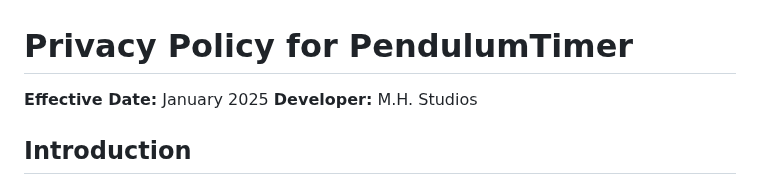
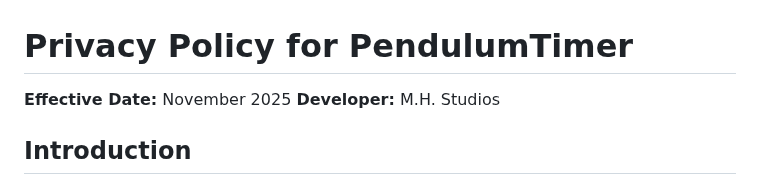
Before and after one commit to Mhstudios-dev/pendy-privacy-policy, a Markdown page: index.md, the part around the change. GitHub-like rendering.

```diff
--- a/index.md
+++ b/index.md
@@ -1,6 +1,6 @@
 # Privacy Policy for PendulumTimer
 
-**Effective Date:** January 2025
+**Effective Date:** November 2025
 **Developer:** M.H. Studios
 
 ## Introduction
```
